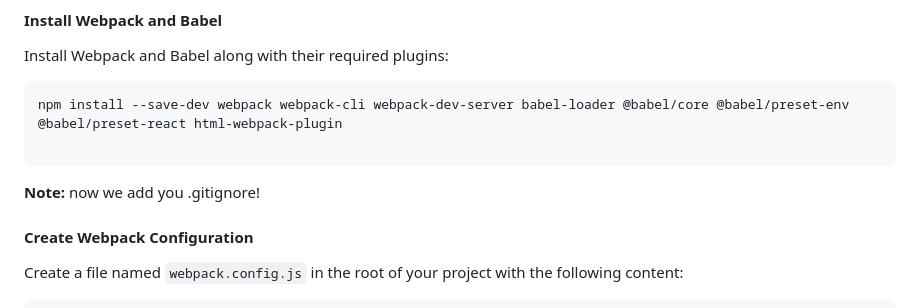
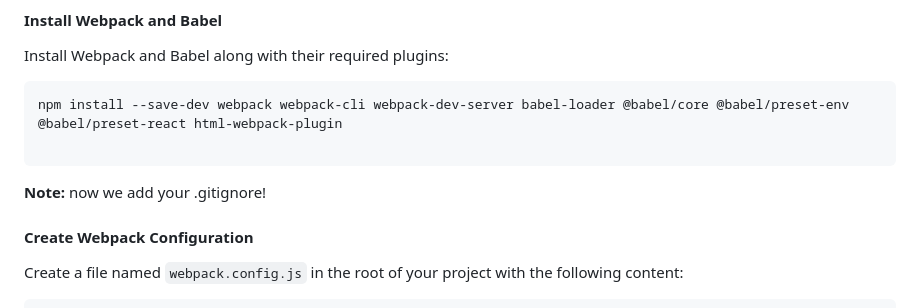
Before and after one commit to NM-TAFE/dip-web-app-my-react-app-manual, a Markdown page: README.md, the part around the change. Drawn GitHub-style.

Commit message:
test: workflow

````diff
--- a/README.md
+++ b/README.md
@@ -44,7 +44,7 @@ npm install --save-dev webpack webpack-cli webpack-dev-server babel-loader @babe
 
 ```
 
-**Note:** now we add you .gitignore!
+**Note:** now we add your .gitignore!
 
 #### **Create Webpack Configuration**
 
````
